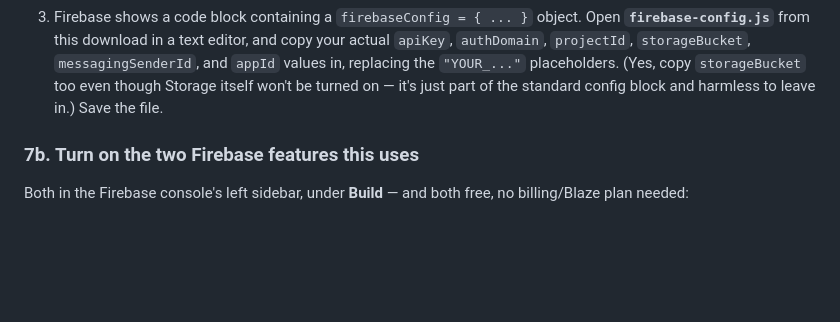
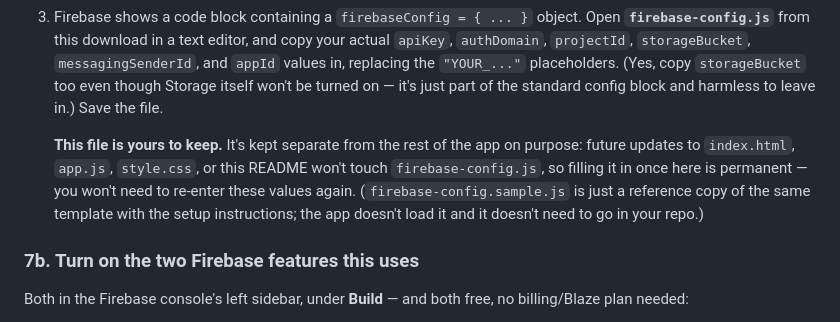
Before and after one commit to bjxyoung-githb/RoadTripNav, a Markdown page: README.md, the part around the change. GitHub-like rendering; blank space fills up the shorter version.

Commit message:
Update README to clarify firebase-config.js usage
Clarified the purpose of the firebase-config.js file and its permanence in the project.

```diff
--- a/README.md
+++ b/README.md
@@ -273,6 +273,14 @@ short piece of text and costs nothing either.
    Storage itself won't be turned on — it's just part of the standard config
    block and harmless to leave in.) Save the file.
 
+   **This file is yours to keep.** It's kept separate from the rest of the
+   app on purpose: future updates to `index.html`, `app.js`, `style.css`,
+   or this README won't touch `firebase-config.js`, so filling it in once
+   here is permanent — you won't need to re-enter these values again.
+   (`firebase-config.sample.js` is just a reference copy of the same
+   template with the setup instructions; the app doesn't load it and it
+   doesn't need to go in your repo.)
+
 ### 7b. Turn on the two Firebase features this uses
 
 Both in the Firebase console's left sidebar, under **Build** — and both
```
